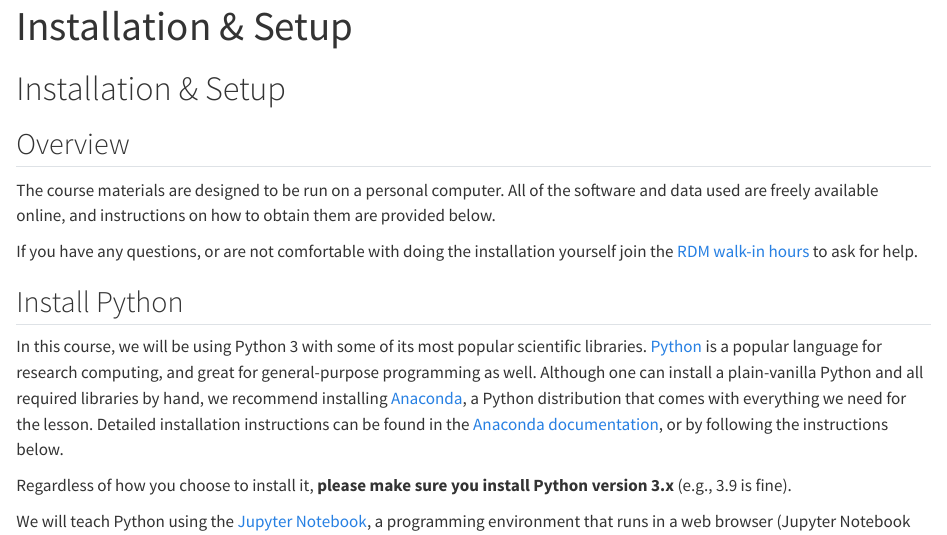
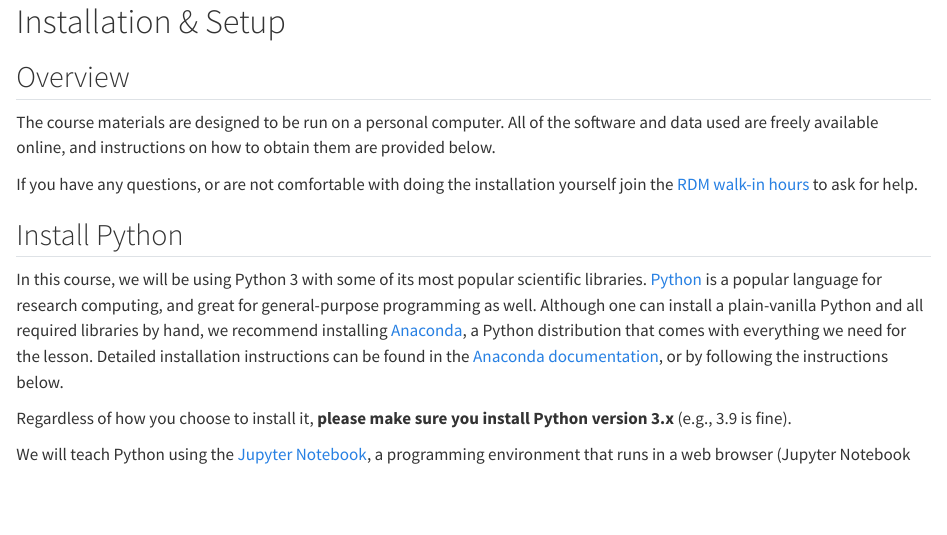
Before and after one commit to UtrechtUniversity/workshop-introduction-to-python, a Quarto document (book/installation-and-setup.qmd): the page in a window 1100 px wide, from its top. Rendered offline with R 4.5, knitr and Pandoc in place of Quarto, with nearby package versions.

Commit message:
Remove yaml title

```diff
--- a/book/installation-and-setup.qmd
+++ b/book/installation-and-setup.qmd
@@ -1,8 +1,4 @@
 # Installation & Setup
-
----
-title: Installation & Setup
----
 
 ## Overview
 
```
